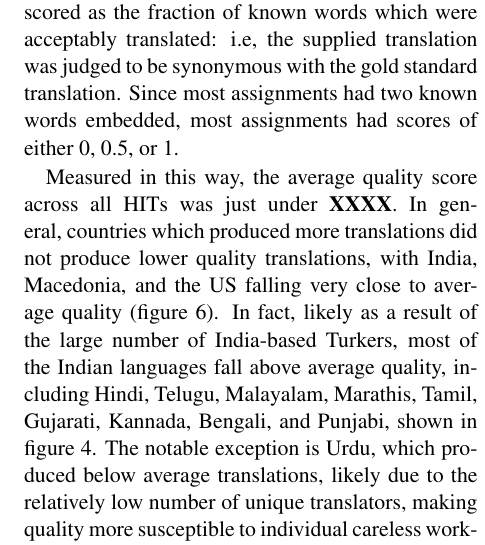
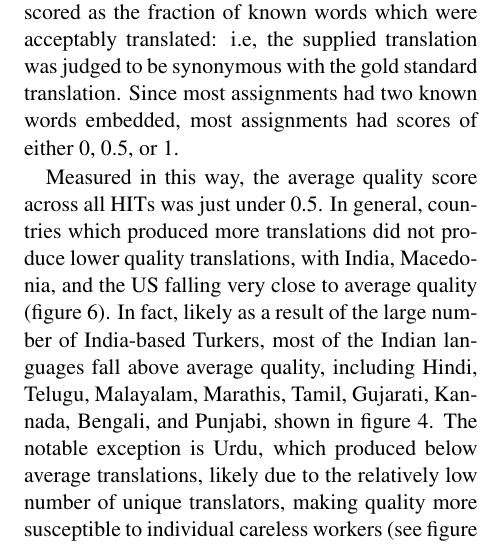
Before and after one commit to epavlick/turker-demographics, a LaTeX paper (writeup/paper.tex): part of one column of page 8 of 11, cut so that both start at the same text. Compiled offline with pdfLaTeX.

```diff
--- a/writeup/paper.tex
+++ b/writeup/paper.tex
@@ -366,7 +366,7 @@
 \end{figure*}
 %%%%%%%%%%%%%%%%%%%%%%%%%%%%%%%%%%%%%%%%%%%%%%%%%%%%%%%%
 
-Measured in this way, the average quality score across all HITs was just under \textbf{XXXX}. In general, countries which produced more translations did not produce lower quality translations, with India, Macedonia, and the US falling very close to average quality (figure \ref{quality-scatter}). In fact, likely as a result of the large number of India-based Turkers, most of the Indian languages fall above average quality, including Hindi, Telugu, Malayalam, Marathis, Tamil, Gujarati, Kannada, Bengali, and Punjabi, shown in figure \ref{hitlangqual-bar}. The notable exception is Urdu, which produced below average translations, likely due to the relatively low number of unique translators, making quality more susceptible to individual careless workers (see figure \ref{ass-scatter}).
+Measured in this way, the average quality score across all HITs was just under 0.5. In general, countries which produced more translations did not produce lower quality translations, with India, Macedonia, and the US falling very close to average quality (figure \ref{quality-scatter}). In fact, likely as a result of the large number of India-based Turkers, most of the Indian languages fall above average quality, including Hindi, Telugu, Malayalam, Marathis, Tamil, Gujarati, Kannada, Bengali, and Punjabi, shown in figure \ref{hitlangqual-bar}. The notable exception is Urdu, which produced below average translations, likely due to the relatively low number of unique translators, making quality more susceptible to individual careless workers (see figure \ref{ass-scatter}).
 
 
 %%%%%%%%%%%%%%% NATIVE LANGUAGE QUALITY BAR %%%%%%%%%%%
```
